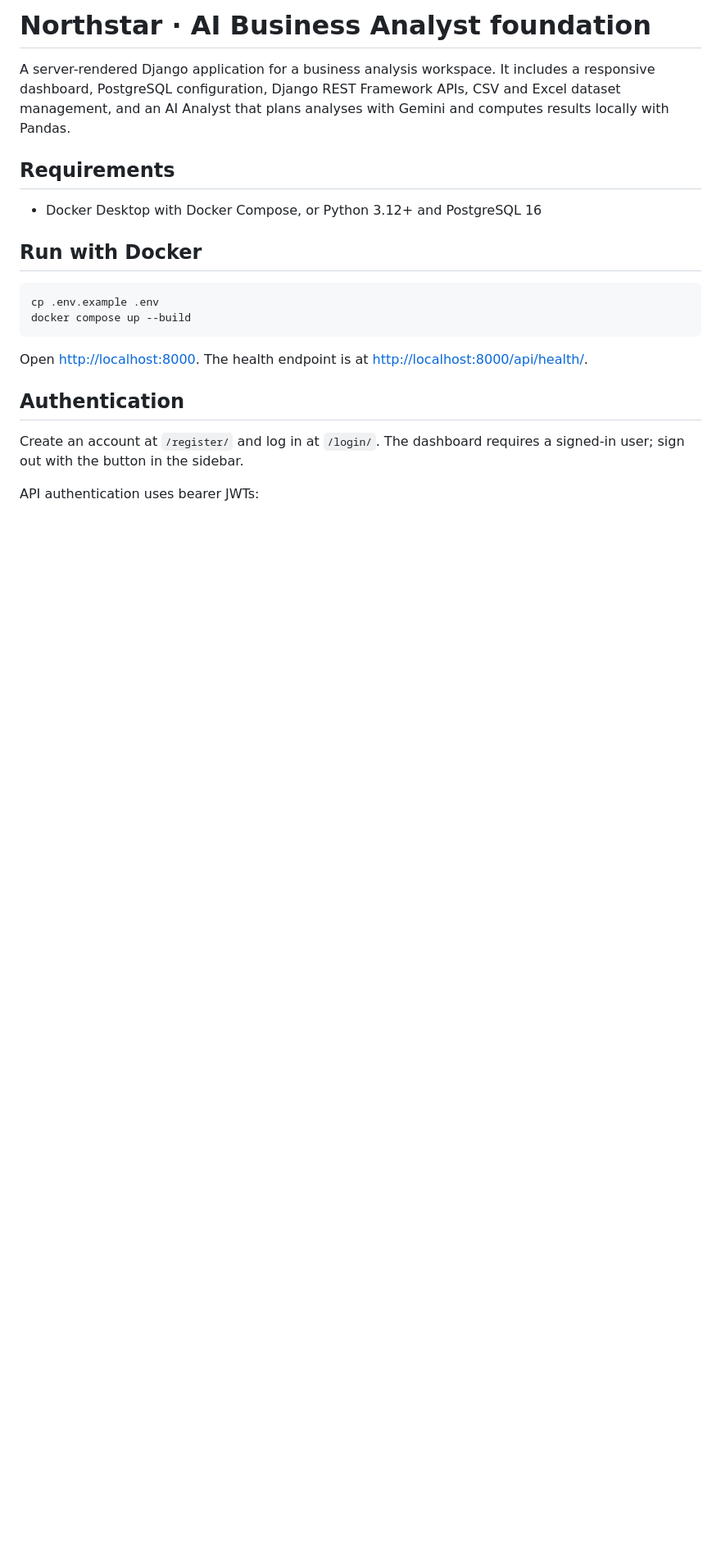
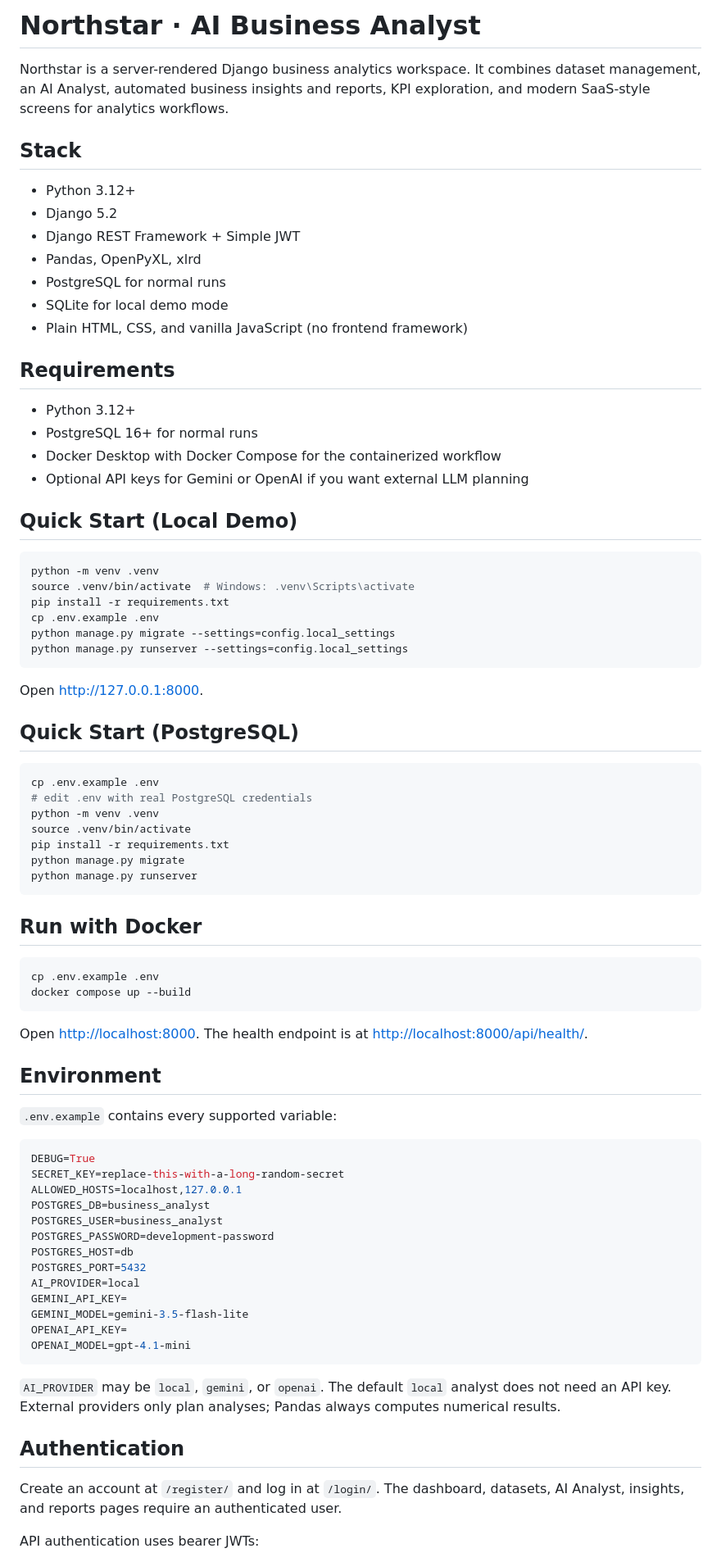
Before and after one commit to obaijar150/ai-business-analyst, a Markdown page: README.md, the part around one of its changes. Shown at 82% size. Rendered like a GitHub page; blank space fills up the shorter version.

````diff
--- a/README.md
+++ b/README.md
@@ -1,10 +1,48 @@
-# Northstar · AI Business Analyst foundation
+# Northstar · AI Business Analyst
 
-A server-rendered Django application for a business analysis workspace. It includes a responsive dashboard, PostgreSQL configuration, Django REST Framework APIs, CSV and Excel dataset management, and an AI Analyst that plans analyses with Gemini and computes results locally with Pandas.
+Northstar is a server-rendered Django business analytics workspace. It combines dataset management, an AI Analyst, automated business insights and reports, KPI exploration, and modern SaaS-style screens for analytics workflows.
+
+## Stack
+
+- Python 3.12+
+- Django 5.2
+- Django REST Framework + Simple JWT
+- Pandas, OpenPyXL, xlrd
+- PostgreSQL for normal runs
+- SQLite for local demo mode
+- Plain HTML, CSS, and vanilla JavaScript (no frontend framework)
 
 ## Requirements
 
-- Docker Desktop with Docker Compose, or Python 3.12+ and PostgreSQL 16
+- Python 3.12+
+- PostgreSQL 16+ for normal runs
+- Docker Desktop with Docker Compose for the containerized workflow
+- Optional API keys for Gemini or OpenAI if you want external LLM planning
+
+## Quick Start (Local Demo)
+
+```sh
+python -m venv .venv
+source .venv/bin/activate  # Windows: .venv\Scripts\activate
+pip install -r requirements.txt
+cp .env.example .env
+python manage.py migrate --settings=config.local_settings
+python manage.py runserver --settings=config.local_settings
+```
+
+Open [http://127.0.0.1:8000](http://127.0.0.1:8000).
+
+## Quick Start (PostgreSQL)
+
+```sh
+cp .env.example .env
+# edit .env with real PostgreSQL credentials
+python -m venv .venv
+source .venv/bin/activate
+pip install -r requirements.txt
+python manage.py migrate
+python manage.py runserver
+```
 
 ## Run with Docker
 
@@ -15,9 +53,31 @@ docker compose up --build
 
 Open [http://localhost:8000](http://localhost:8000). The health endpoint is at [http://localhost:8000/api/health/](http://localhost:8000/api/health/).
 
+## Environment
+
+`.env.example` contains every supported variable:
+
+```env
+DEBUG=True
+SECRET_KEY=replace-this-with-a-long-random-secret
+ALLOWED_HOSTS=localhost,127.0.0.1
+POSTGRES_DB=business_analyst
+POSTGRES_USER=business_analyst
+POSTGRES_PASSWORD=development-password
+POSTGRES_HOST=db
+POSTGRES_PORT=5432
+AI_PROVIDER=local
+GEMINI_API_KEY=
+GEMINI_MODEL=gemini-3.5-flash-lite
+OPENAI_API_KEY=
+OPENAI_MODEL=gpt-4.1-mini
+```
+
+`AI_PROVIDER` may be `local`, `gemini`, or `openai`. The default `local` analyst does not need an API key. External providers only plan analyses; Pandas always computes numerical results.
+
 ## Authentication
 
-Create an account at `/register/` and log in at `/login/`. The dashboard requires a signed-in user; sign out with the button in the sidebar.
+Create an account at `/register/` and log in at `/login/`. The dashboard, datasets, AI Analyst, insights, and reports pages require an authenticated user.
 
 API authentication uses bearer JWTs:
 
````
Also changed, not shown: other parts of README.md (+63 -16 lines).
